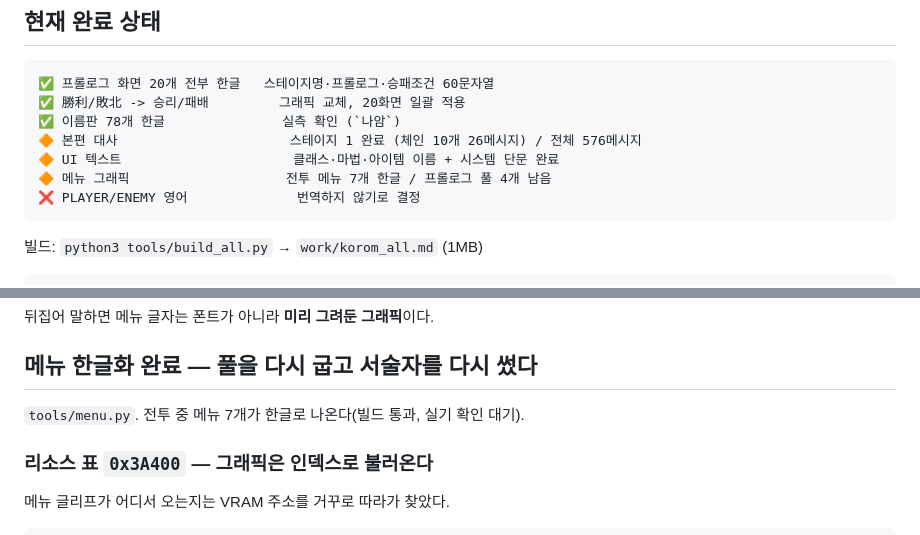
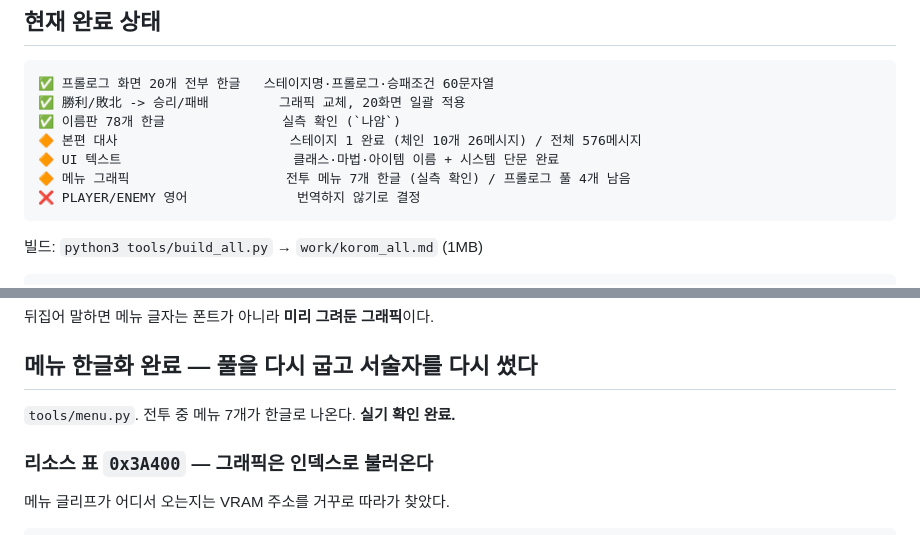
Before and after one commit to Johnyworld/tran-lang1md, a Markdown page: docs/STATUS.md, 2 parts joined by grey strips. GitHub-like rendering.

Commit message:
docs: 메뉴 한글화 실기 확인 완료
Co-Authored-By: Claude Opus 5 (1M context) <noreply@anthropic.com>

````diff
--- a/docs/STATUS.md
+++ b/docs/STATUS.md
@@ -765,7 +765,7 @@ chain   := message*                            (W 의 상위비트가 서면 종
 ✅ 이름판 78개 한글               실측 확인 (`나암`)
 🔶 본편 대사                      스테이지 1 완료 (체인 10개 26메시지) / 전체 576메시지
 🔶 UI 텍스트                      클래스·마법·아이템 이름 + 시스템 단문 완료
-🔶 메뉴 그래픽                    전투 메뉴 7개 한글 / 프롤로그 풀 4개 남음
+🔶 메뉴 그래픽                    전투 메뉴 7개 한글 (실측 확인) / 프롤로그 풀 4개 남음
 ❌ PLAYER/ENEMY 영어              번역하지 않기로 결정
 ```
 
@@ -945,7 +945,7 @@ positional 로 하면 목록의 앞줄이 뒷줄 글리프로 덮인다. 그래
 
 ## 메뉴 한글화 완료 — 풀을 다시 굽고 서술자를 다시 썼다
 
-`tools/menu.py`. 전투 중 메뉴 7개가 한글로 나온다(빌드 통과, 실기 확인 대기).
+`tools/menu.py`. 전투 중 메뉴 7개가 한글로 나온다. **실기 확인 완료.**
 
 ### 리소스 표 `0x3A400` — 그래픽은 인덱스로 불러온다
 
````
